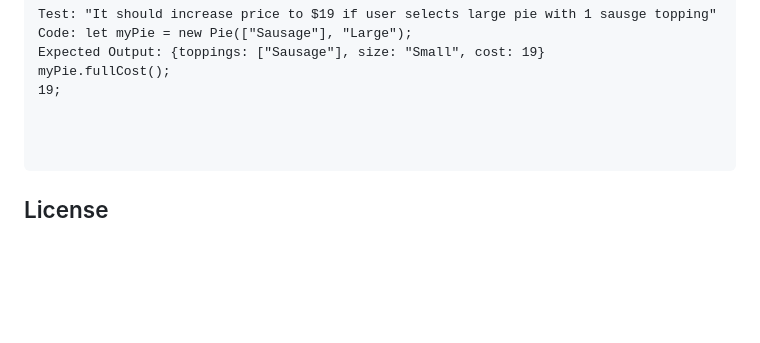
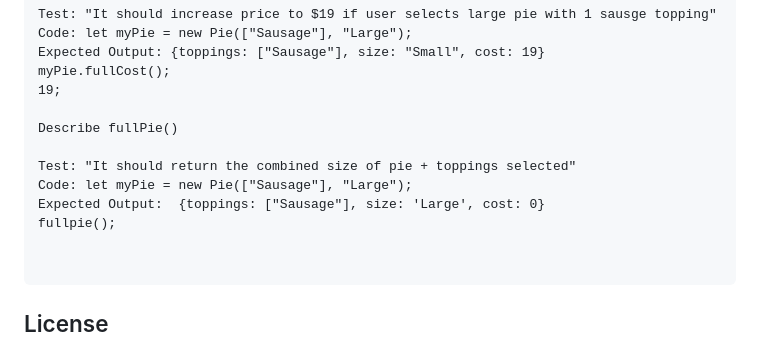
Before and after one commit to eusebiedev/pizza-parlor, a Markdown page: README.md, the part around the change. GitHub-like rendering; blank space fills up the shorter version.

Commit message:
Write test for fullPie() to return size + toppings

````diff
--- a/README.md
+++ b/README.md
@@ -85,6 +85,12 @@ Expected Output: {toppings: ["Sausage"], size: "Small", cost: 19}
 myPie.fullCost();
 19;
 
+Describe fullPie()
+
+Test: "It should return the combined size of pie + toppings selected"
+Code: let myPie = new Pie(["Sausage"], "Large");
+Expected Output:  {toppings: ["Sausage"], size: 'Large', cost: 0}
+fullpie();
 
 
 ```
````
